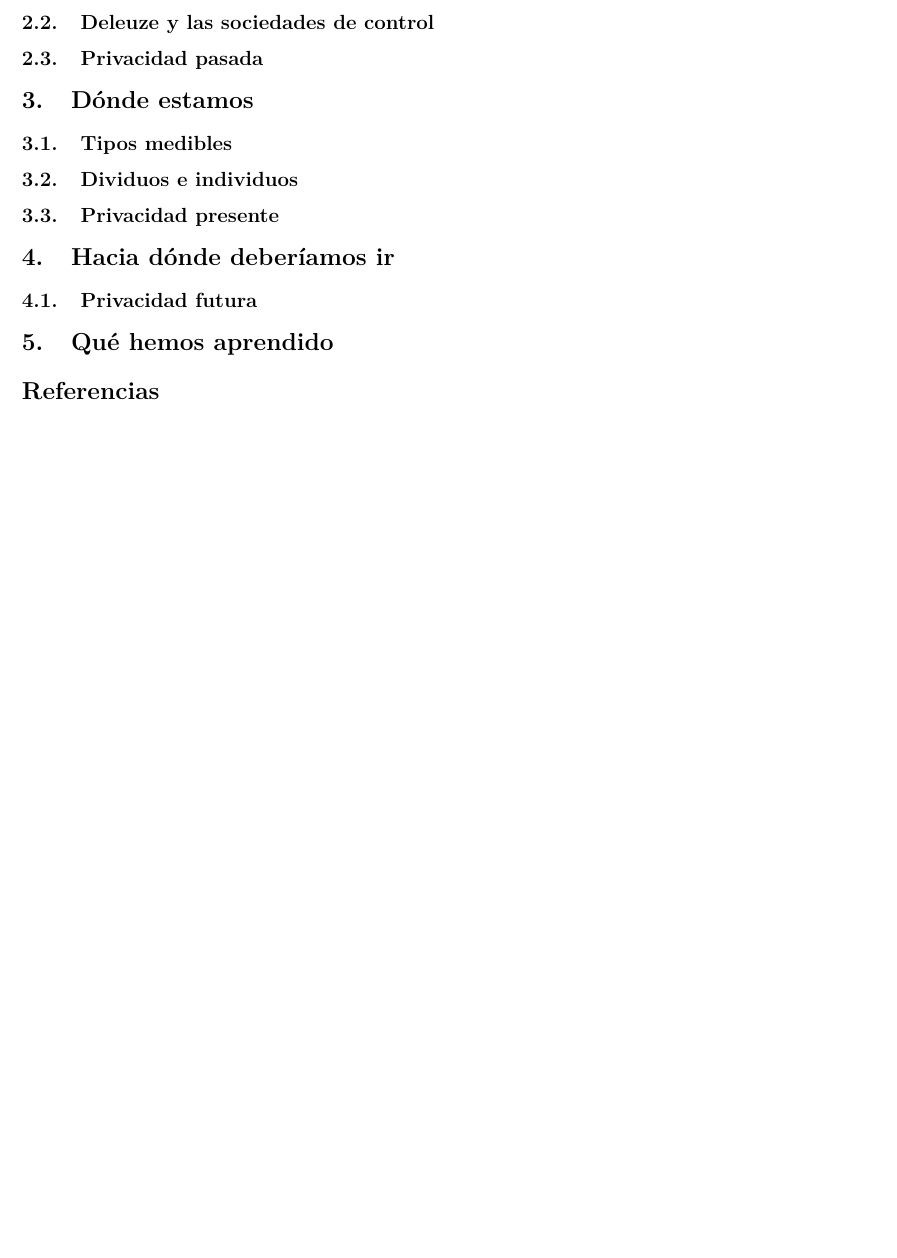
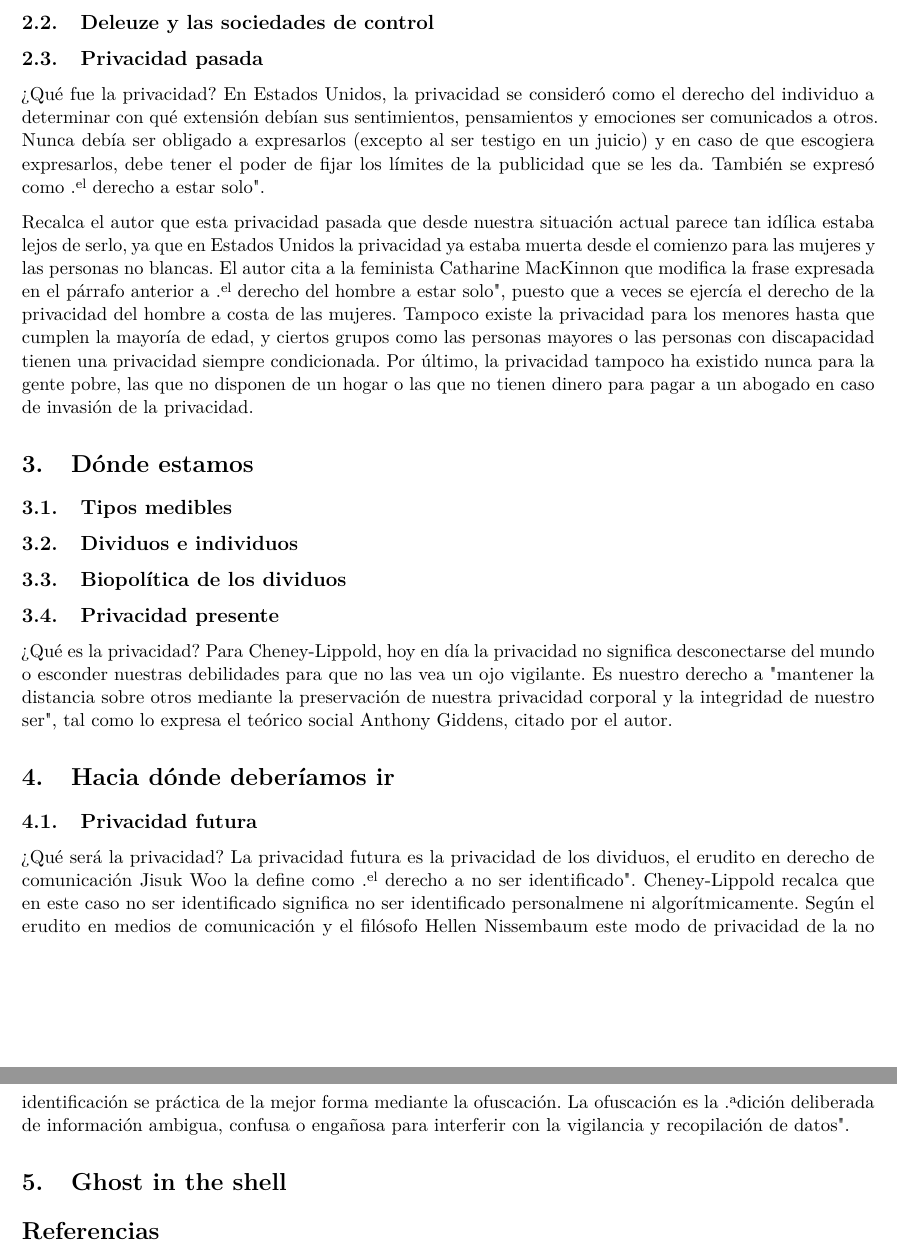
Before and after one commit to fonsecadh/siw-project, a LaTeX document (analysis/analysis.tex): part of the page before the commit and two parts of pages 2 and 3 of 3 after it, the two joined at a grey line, cut so that both start at the same text, the shorter picture padded with empty space. Compiled offline with pdfLaTeX.

Commit message:
Analysis - Started privacy sections.

```diff
--- a/analysis/analysis.tex
+++ b/analysis/analysis.tex
@@ -37,20 +43,27 @@
 \subsection{Deleuze y las sociedades de control}
 % Privacidad pasada
 \subsection{Privacidad pasada}
+¿Qué fue la privacidad? En Estados Unidos, la privacidad se consideró como el derecho del individuo a determinar con qué extensión debían sus sentimientos, pensamientos y emociones ser comunicados a otros. Nunca debía ser obligado a expresarlos (excepto al ser testigo en un juicio) y en caso de que escogiera expresarlos, debe tener el poder de fijar los límites de la publicidad que se les da. También se expresó como "el derecho a estar solo".
+
+Recalca el autor que esta privacidad pasada que desde nuestra situación actual parece tan idílica estaba lejos de serlo, ya que en Estados Unidos la privacidad ya estaba muerta desde el comienzo para las mujeres y las personas no blancas. El autor cita a la feminista Catharine MacKinnon que modifica la frase expresada en el párrafo anterior a "el derecho del hombre a estar solo", puesto que a veces se ejercía el derecho de la privacidad del hombre a costa de las mujeres. Tampoco existe la privacidad para los menores hasta que cumplen la mayoría de edad, y ciertos grupos como las personas mayores o las personas con discapacidad tienen una privacidad siempre condicionada. Por último, la privacidad tampoco ha existido nunca para la gente pobre, las que no disponen de un hogar o las que no tienen dinero para pagar a un abogado en caso de invasión de la privacidad.
 % Dónde estamos
 \section{Dónde estamos}
 % Tipos medibles
 \subsection{Tipos medibles}
 % Dividuos e individuos
 \subsection{Dividuos e individuos}
+% Biopolítica de los dividuos
+\subsection{Biopolítica de los dividuos}
 % Privacidad presente
 \subsection{Privacidad presente}
+¿Qué es la privacidad? Para Cheney-Lippold, hoy en día la privacidad no significa desconectarse del mundo o esconder nuestras debilidades para que no las vea un ojo vigilante. Es nuestro derecho a "mantener la distancia sobre otros mediante la preservación de nuestra privacidad corporal y la integridad de nuestro ser", tal como lo expresa el teórico social Anthony Giddens, citado por el autor.
 % Hacia dónde deberíamos ir
 \section{Hacia dónde deberíamos ir}
 % Privacidad futura
 \subsection{Privacidad futura}
-% Qué hemos aprendido
-\section{Qué hemos aprendido}
+¿Qué será la privacidad? La privacidad futura es la privacidad de los dividuos, el erudito en derecho de comunicación Jisuk Woo la define como "el derecho a no ser identificado". Cheney-Lippold recalca que en este caso no ser identificado significa no ser identificado personalmene ni algorítmicamente. Según el erudito en medios de comunicación y el filósofo Hellen Nissembaum este modo de privacidad de la no identificación se práctica de la mejor forma mediante la ofuscación. La ofuscación es la "adición deliberada de información ambigua, confusa o engañosa para interferir con la vigilancia y recopilación de datos".
+% Ghost in the shell
+\section{Ghost in the shell}
 % Bibliografía
 \begin{thebibliography}{8}
 \end{thebibliography}
```
Also changed, not shown: analysis/analysis.tex (6 more changed lines).
